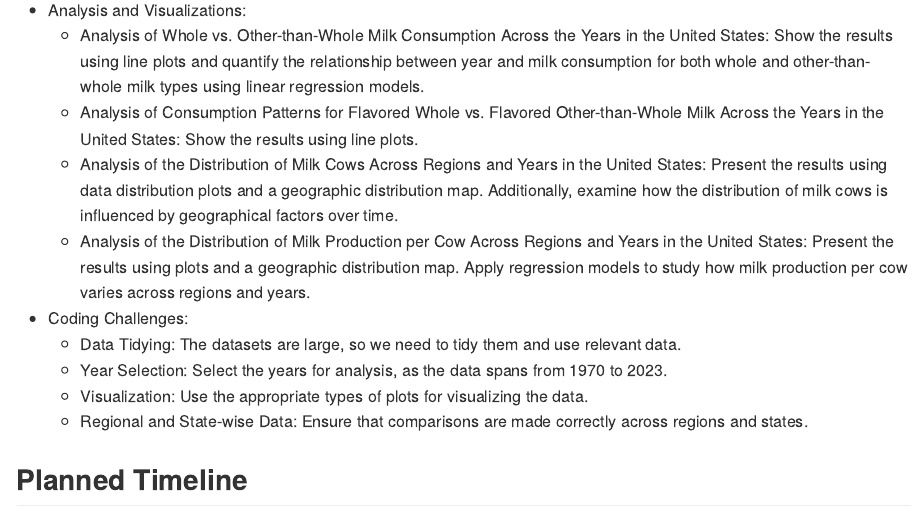
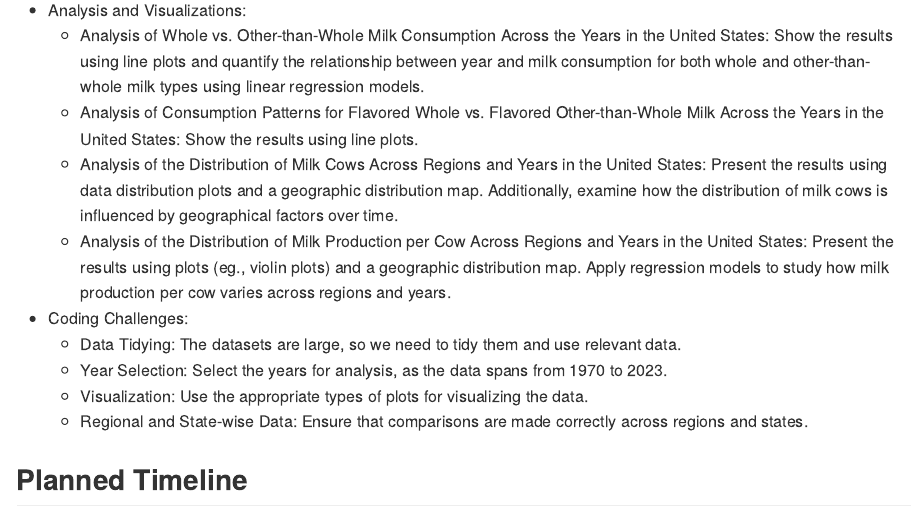
Before and after one commit to lk2776/p8105_final_project, an R Markdown document (proposal.Rmd): the page in a window 1100 px wide, from 1060 px down. Rendered offline with R 4.5, knitr and Pandoc, with nearby package versions.

Commit message:
update analysis section

```diff
--- a/proposal.Rmd
+++ b/proposal.Rmd
@@ -34,7 +34,7 @@ Build a website detailing the project goals and motivations, data cleaning proce
   - Analysis of Whole vs. Other-than-Whole Milk Consumption Across the Years in the United States: Show the results using line plots and quantify the relationship between year and milk consumption for both whole and other-than-whole milk types using linear regression models.
   - Analysis of Consumption Patterns for Flavored Whole vs. Flavored Other-than-Whole Milk Across the Years in the United States: Show the results using line plots.
   - Analysis of the Distribution of Milk Cows Across Regions and Years in the United States: Present the results using data distribution plots and a geographic distribution map. Additionally, examine how the distribution of milk cows is influenced by geographical factors over time.
-  - Analysis of the Distribution of Milk Production per Cow Across Regions and Years in the United States: Present the results using plots and a geographic distribution map. Apply regression models to study how milk production per cow varies across regions and years.
+  - Analysis of the Distribution of Milk Production per Cow Across Regions and Years in the United States: Present the results using plots (eg., violin plots) and a geographic distribution map. Apply regression models to study how milk production per cow varies across regions and years.
 
 - Coding Challenges:
   - Data Tidying: The datasets are large, so we need to tidy them and use relevant data.
```
Also changed, not shown: proposal.md.
